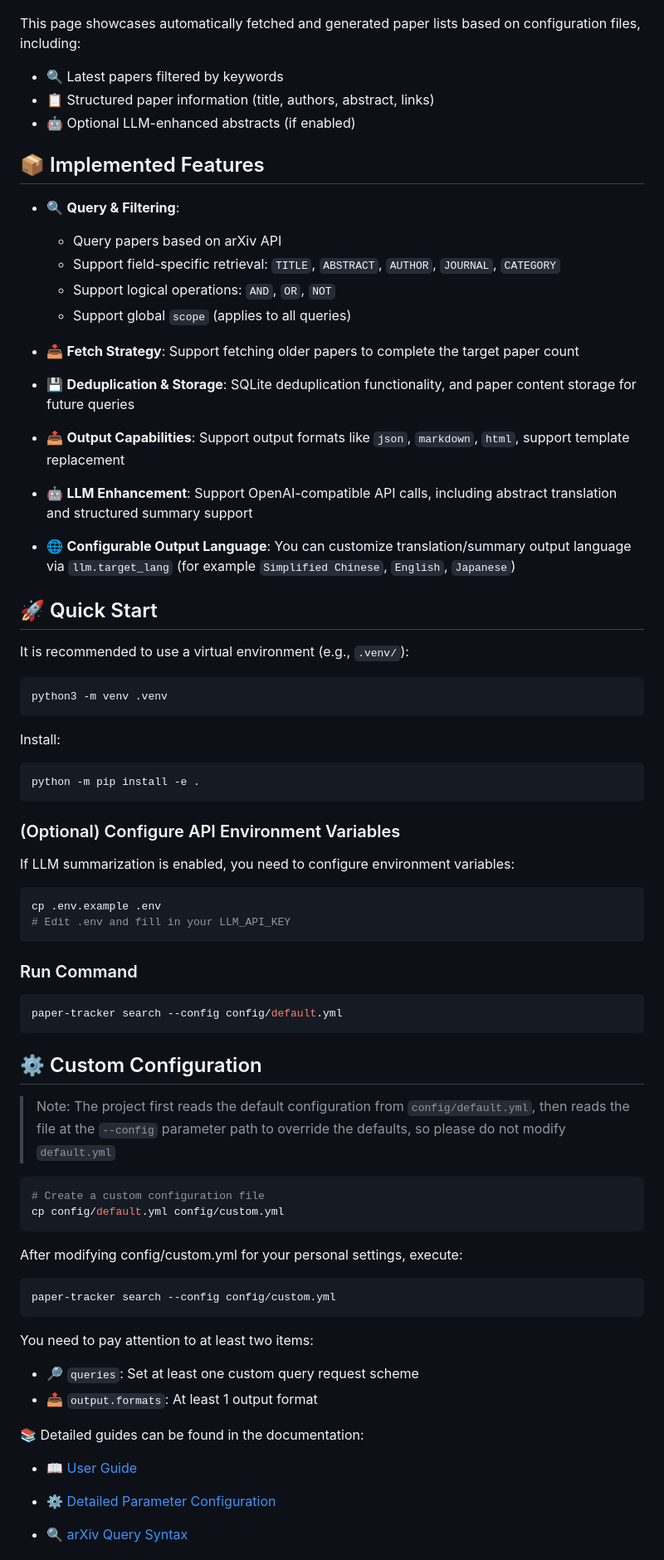
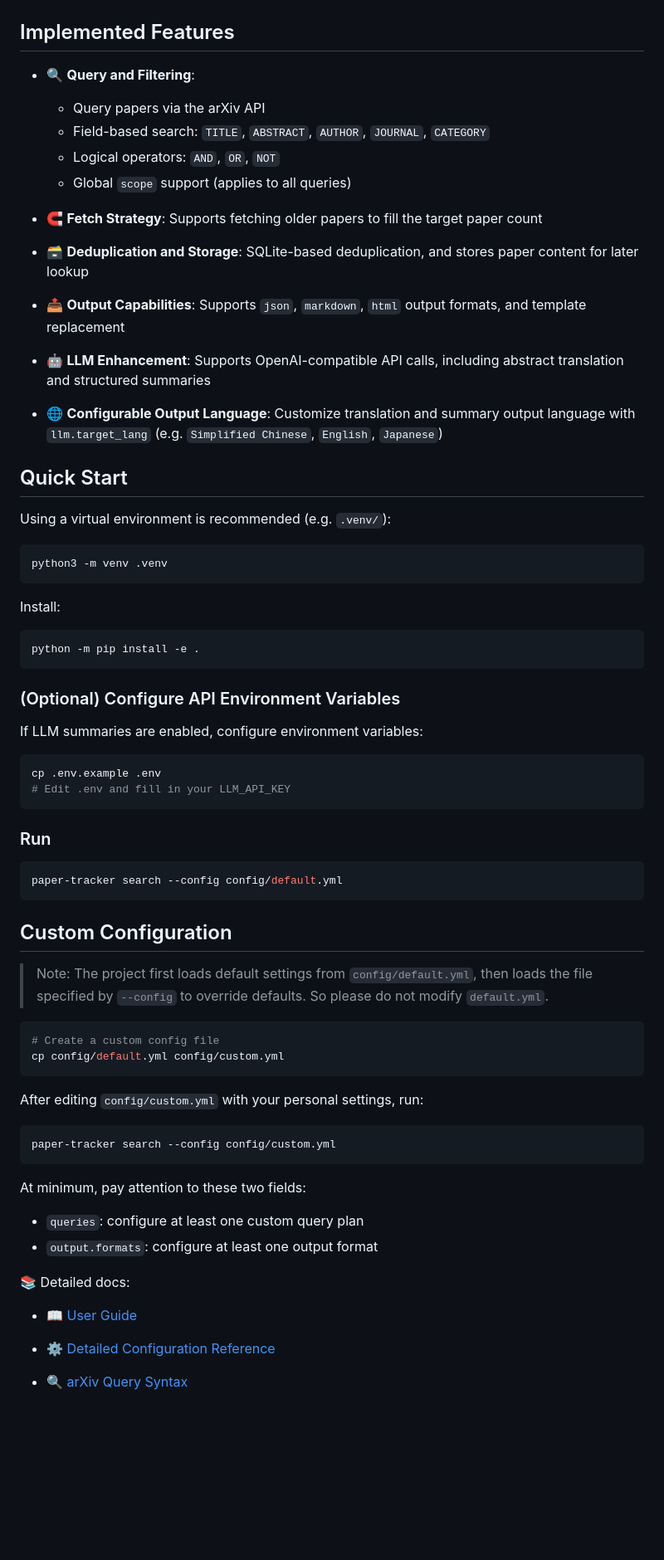
Before and after one commit to RainerSeventeen/paper-tracker, a Markdown page: README.en.md, the part around one of its changes. Shown at 83% size. Drawn GitHub-style; blank space fills up the shorter version.

Commit message:
docs(readme): refine bilingual readme structure and copy (#32)

````diff
--- a/README.en.md
+++ b/README.en.md
@@ -21,29 +19,26 @@ View the actual running results: [📄 Deployment Release Page](https://rainerse
 
 ![HTML Output Preview](./docs/assets/html_output_preview.png)
 
-This page showcases automatically fetched and generated paper lists based on configuration files, including:
-- 🔍 Latest papers filtered by keywords
-- 📋 Structured paper information (title, authors, abstract, links)
-- 🤖 Optional LLM-enhanced abstracts (if enabled)
+## Implemented Features
 
-## 📦 Implemented Features
+- 🔍 **Query and Filtering**:
+  - Query papers via the arXiv API
+  - Field-based search: `TITLE`, `ABSTRACT`, `AUTHOR`, `JOURNAL`, `CATEGORY`
+  - Logical operators: `AND`, `OR`, `NOT`
+  - Global `scope` support (applies to all queries)
+- 🧲 **Fetch Strategy**: Supports fetching older papers to fill the target paper count
 
-- 🔍 **Query & Filtering**:
-  - Query papers based on arXiv API
-  - Support field-specific retrieval: `TITLE`, `ABSTRACT`, `AUTHOR`, `JOURNAL`, `CATEGORY`
-  - Support logical operations: `AND`, `OR`, `NOT`
-  - Support global `scope` (applies to all queries)
-- 📥 **Fetch Strategy**: Support fetching older papers to complete the target paper count
+- 🗃️ **Deduplication and Storage**: SQLite-based deduplication, and stores paper content for later lookup
 
-- 💾 **Deduplication & Storage**: SQLite deduplication functionality, and paper content storage for future queries
+- 📤 **Output Capabilities**: Supports `json`, `markdown`, `html` output formats, and template replacement
 
-- 📤 **Output Capabilities**: Support output formats like `json`, `markdown`, `html`, support template replacement
-- 🤖 **LLM Enhancement**: Support OpenAI-compatible API calls, including abstract translation and structured summary support
-- 🌐 **Configurable Output Language**: You can customize translation/summary output language via `llm.target_lang` (for example `Simplified Chinese`, `English`, `Japanese`)
+- 🤖 **LLM Enhancement**: Supports OpenAI-compatible API calls, including abstract translation and structured summaries
 
-## 🚀 Quick Start
+- 🌐 **Configurable Output Language**: Customize translation and summary output language with `llm.target_lang` (e.g. `Simplified Chinese`, `English`, `Japanese`)
 
-It is recommended to use a virtual environment (e.g., `.venv/`):
+## Quick Start
+
+Using a virtual environment is recommended (e.g. `.venv/`):
 ```bash
 python3 -m venv .venv
 ```
@@ -54,42 +49,42 @@ python -m pip install -e .
 
 ### (Optional) Configure API Environment Variables
 
-If LLM summarization is enabled, you need to configure environment variables:
+If LLM summaries are enabled, configure environment variables:
 
 ```bash
 cp .env.example .env
 # Edit .env and fill in your LLM_API_KEY
 ```
 
-### Run Command
+### Run
 
 ```bash
 paper-tracker search --config config/default.yml
 ```
 
-## ⚙️ Custom Configuration
+## Custom Configuration
 
-> Note: The project first reads the default configuration from `config/default.yml`, then reads the file at the `--config` parameter path to override the defaults, so please do not modify `default.yml`
+> Note: The project first loads default settings from `config/default.yml`, then loads the file specified by `--config` to override defaults. So please do not modify `default.yml`.
 
 ```bash
-# Create a custom configuration file
+# Create a custom config file
 cp config/default.yml config/custom.yml
 ```
-After modifying config/custom.yml for your personal settings, execute:
+After editing `config/custom.yml` with your personal settings, run:
 
 ```bash
 paper-tracker search --config config/custom.yml
 ```
 
-You need to pay attention to at least two items:
+At minimum, pay attention to these two fields:
 
-- 🔎 `queries`: Set at least one custom query request scheme
-- 📤 `output.formats`: At least 1 output format
+- `queries`: configure at least one custom query plan
+- `output.formats`: configure at least one output format
 
-📚 Detailed guides can be found in the documentation:
+📚 Detailed docs:
 - [📖 User Guide](./docs/en/guide_user.md)
 
-- [⚙️ Detailed Parameter Configuration](./docs/en/guide_configuration.md)
+- [⚙️ Detailed Configuration Reference](./docs/en/guide_configuration.md)
 
 - [🔍 arXiv Query Syntax](./docs/en/source_arxiv_api_query.md)
 
````
Also changed, not shown: other parts of README.en.md (+8 -10 lines), README.md (+11 -14 lines).
